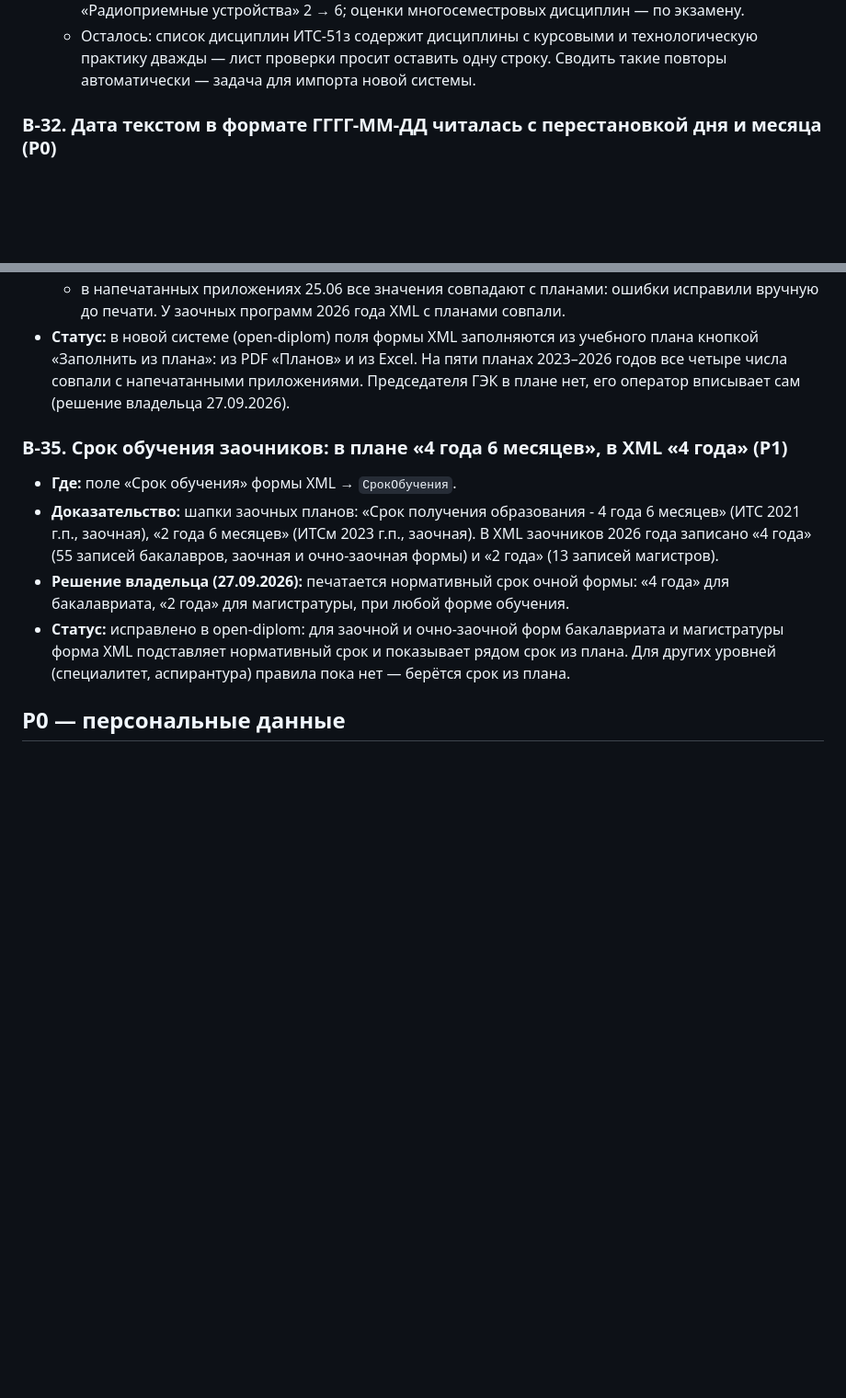
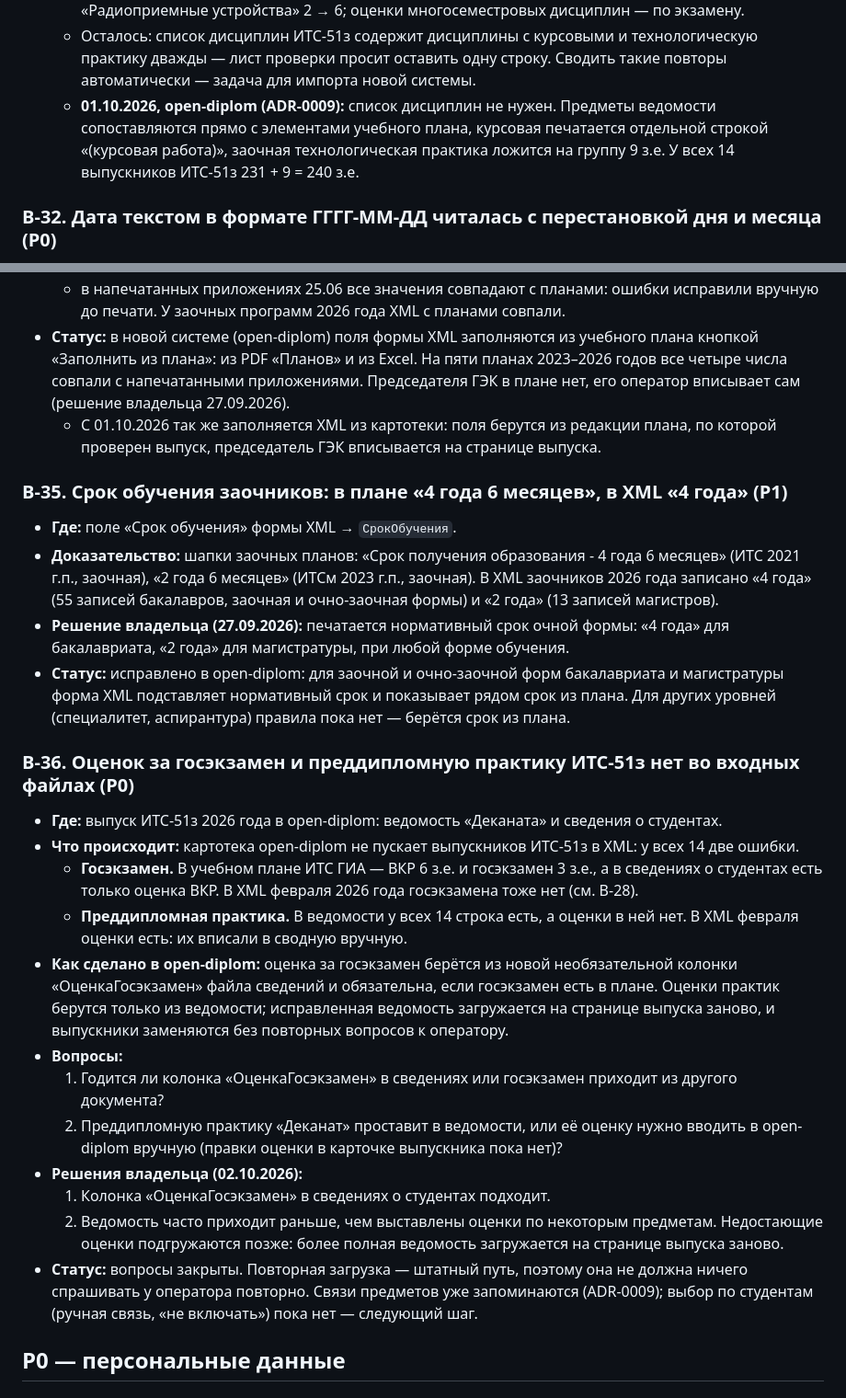
Before and after one commit to nikita-konkin/diploma_supplement_service, a Markdown page: docs/BACKLOG.md, 2 parts joined by grey strips. Shown at 92% size. Rendered like a GitHub page; blank space fills up the shorter version.

Commit message:
docs(backlog): graduations in open-diplom, state exam and late grades (B-36)
Co-Authored-By: Claude Opus 5.5 <noreply@anthropic.com>

```diff
--- a/docs/BACKLOG.md
+++ b/docs/BACKLOG.md
@@ -113,6 +113,7 @@
   - В сводной новый лист «Проверка з.е.»: з.е. по ведомости и по плану, источник и что проверить (план не загружен или не прочитан, дисциплины нет в плане, часы не кратны 36, план расходится с ведомостью, семестр без оценки, строка повторяется). Такие строки выделены оранжевым и на листе Report.
   - На ведомости ИТС-51з 2026 года: «Иностранный язык» 2 → 7 з.е., «Математика» 8 → 16, «Радиоприемные устройства» 2 → 6; оценки многосеместровых дисциплин — по экзамену.
   - Осталось: список дисциплин ИТС-51з содержит дисциплины с курсовыми и технологическую практику дважды — лист проверки просит оставить одну строку. Сводить такие повторы автоматически — задача для импорта новой системы.
+  - **01.10.2026, open-diplom (ADR-0009):** список дисциплин не нужен. Предметы ведомости сопоставляются прямо с элементами учебного плана, курсовая печатается отдельной строкой «(курсовая работа)», заочная технологическая практика ложится на группу 9 з.е. У всех 14 выпускников ИТС-51з 231 + 9 = 240 з.е.
 
 ### B-32. Дата текстом в формате ГГГГ-ММ-ДД читалась с перестановкой дня и месяца (P0)
 - **Где:** `date_only` в генераторе XML (было и в `121f4c1`): `pd.to_datetime(..., dayfirst=True)` применяет «день первым» и к ISO-датам, «2001-02-03» → 2 марта.
@@ -126,12 +127,27 @@
   - XML 18.06: у ИТС з.е. ГИА 6, у ИТСм 9, то есть значения поменялись местами; по планам ИТС 9 (ВКР 6 + госэкзамен 3), ИТСм 6;
   - в напечатанных приложениях 25.06 все значения совпадают с планами: ошибки исправили вручную до печати. У заочных программ 2026 года XML с планами совпали.
 - **Статус:** в новой системе (open-diplom) поля формы XML заполняются из учебного плана кнопкой «Заполнить из плана»: из PDF «Планов» и из Excel. На пяти планах 2023–2026 годов все четыре числа совпали с напечатанными приложениями. Председателя ГЭК в плане нет, его оператор вписывает сам (решение владельца 27.09.2026).
+  - С 01.10.2026 так же заполняется XML из картотеки: поля берутся из редакции плана, по которой проверен выпуск, председатель ГЭК вписывается на странице выпуска.
 
 ### B-35. Срок обучения заочников: в плане «4 года 6 месяцев», в XML «4 года» (P1)
 - **Где:** поле «Срок обучения» формы XML → `СрокОбучения`.
 - **Доказательство:** шапки заочных планов: «Срок получения образования - 4 года 6 месяцев» (ИТС 2021 г.п., заочная), «2 года 6 месяцев» (ИТСм 2023 г.п., заочная). В XML заочников 2026 года записано «4 года» (55 записей бакалавров, заочная и очно-заочная формы) и «2 года» (13 записей магистров).
 - **Решение владельца (27.09.2026):** печатается нормативный срок очной формы: «4 года» для бакалавриата, «2 года» для магистратуры, при любой форме обучения.
 - **Статус:** исправлено в open-diplom: для заочной и очно-заочной форм бакалавриата и магистратуры форма XML подставляет нормативный срок и показывает рядом срок из плана. Для других уровней (специалитет, аспирантура) правила пока нет — берётся срок из плана.
+
+### B-36. Оценок за госэкзамен и преддипломную практику ИТС-51з нет во входных файлах (P0)
+- **Где:** выпуск ИТС-51з 2026 года в open-diplom: ведомость «Деканата» и сведения о студентах.
+- **Что происходит:** картотека open-diplom не пускает выпускников ИТС-51з в XML: у всех 14 две ошибки.
+  - **Госэкзамен.** В учебном плане ИТС ГИА — ВКР 6 з.е. и госэкзамен 3 з.е., а в сведениях о студентах есть только оценка ВКР. В XML февраля 2026 года госэкзамена тоже нет (см. B-28).
+  - **Преддипломная практика.** В ведомости у всех 14 строка есть, а оценки в ней нет. В XML февраля оценки есть: их вписали в сводную вручную.
+- **Как сделано в open-diplom:** оценка за госэкзамен берётся из новой необязательной колонки «ОценкаГосэкзамен» файла сведений и обязательна, если госэкзамен есть в плане. Оценки практик берутся только из ведомости; исправленная ведомость загружается на странице выпуска заново, и выпускники заменяются без повторных вопросов к оператору.
+- **Вопросы:**
+  1. Годится ли колонка «ОценкаГосэкзамен» в сведениях или госэкзамен приходит из другого документа?
+  2. Преддипломную практику «Деканат» проставит в ведомости, или её оценку нужно вводить в open-diplom вручную (правки оценки в карточке выпускника пока нет)?
+- **Решения владельца (02.10.2026):**
+  1. Колонка «ОценкаГосэкзамен» в сведениях о студентах подходит.
+  2. Ведомость часто приходит раньше, чем выставлены оценки по некоторым предметам. Недостающие оценки подгружаются позже: более полная ведомость загружается на странице выпуска заново.
+- **Статус:** вопросы закрыты. Повторная загрузка — штатный путь, поэтому она не должна ничего спрашивать у оператора повторно. Связи предметов уже запоминаются (ADR-0009); выбор по студентам (ручная связь, «не включать») пока нет — следующий шаг.
 
 ## P0 — персональные данные
 
```
